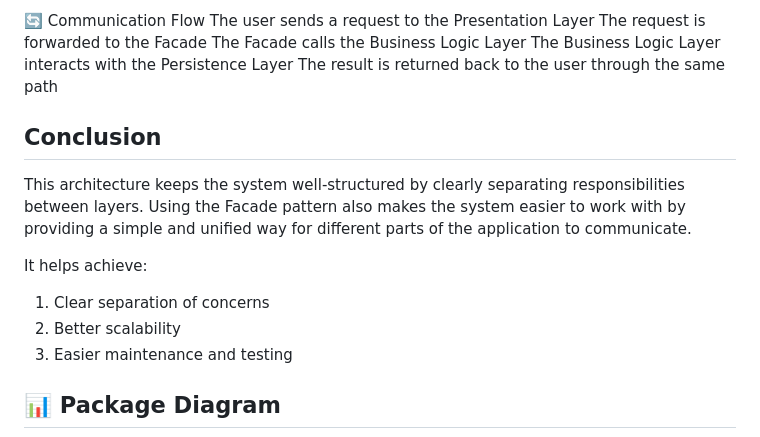
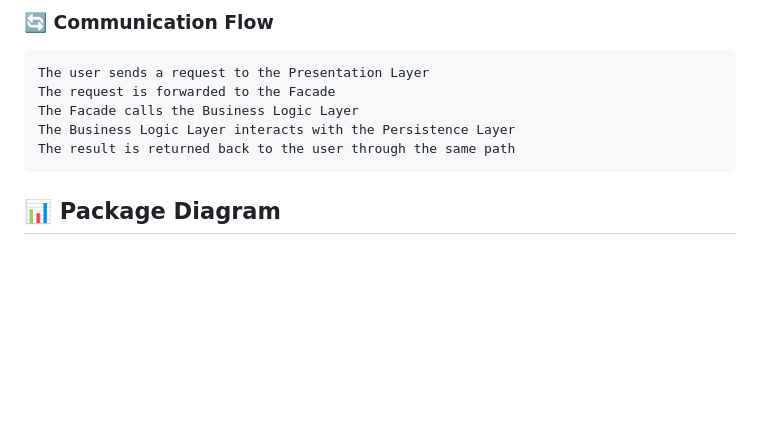
Before and after one commit to huseynalimehdiyev/holbertonschool-hbnb, a Markdown page: part1/README.md, the part around one of its changes. GitHub-like rendering; blank space fills up the shorter version.

```diff
--- a/part1/README.md
+++ b/part1/README.md
@@ -58,20 +64,10 @@ Reduces tight coupling between layers
 
-🔄 Communication Flow
-The user sends a request to the Presentation Layer
-The request is forwarded to the Facade
-The Facade calls the Business Logic Layer
-The Business Logic Layer interacts with the Persistence Layer
-The result is returned back to the user through the same path
-
-## Conclusion
-
-This architecture keeps the system well-structured by clearly separating responsibilities between layers. Using the Facade pattern also makes the system easier to work with by providing a simple and unified way for different parts of the application to communicate.
-
-It helps achieve:
-1. Clear separation of concerns
-2. Better scalability
-3. Easier maintenance and testing
-
+   ### 🔄 Communication Flow
+    The user sends a request to the Presentation Layer
+    The request is forwarded to the Facade
+    The Facade calls the Business Logic Layer
+    The Business Logic Layer interacts with the Persistence Layer
+    The result is returned back to the user through the same path
 
 
 ## 📊 Package Diagram
```
Also changed, not shown: other parts of part1/README.md (+42 -36 lines).
